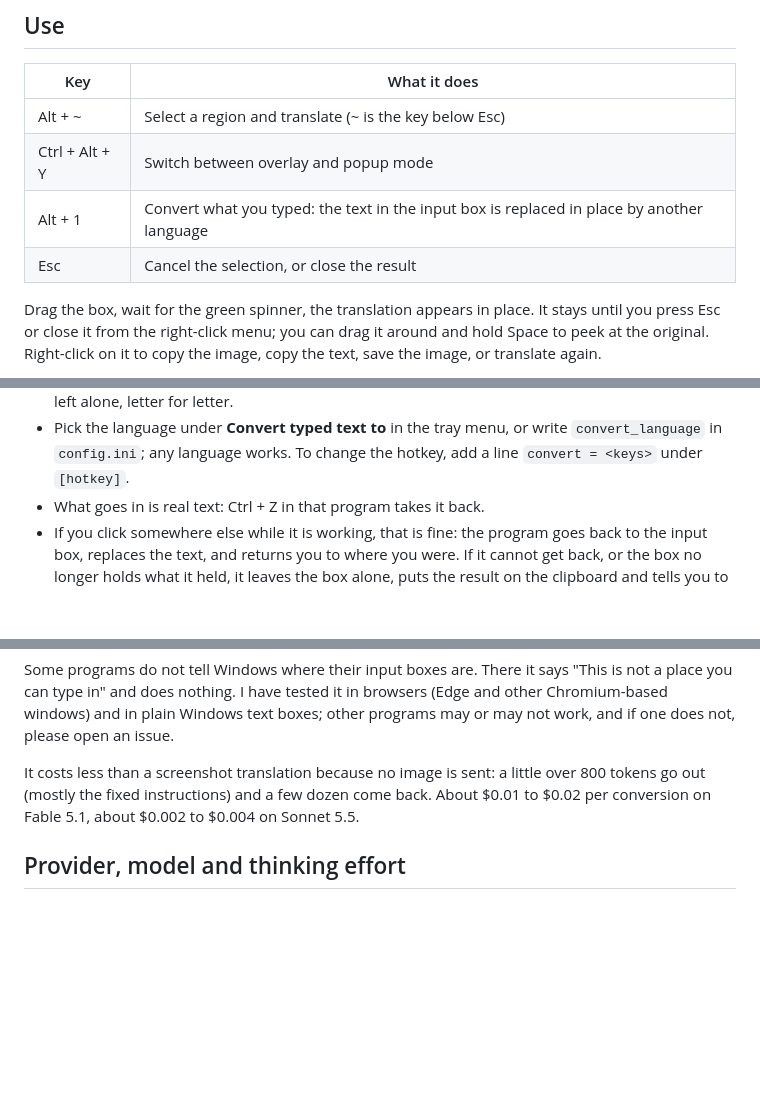
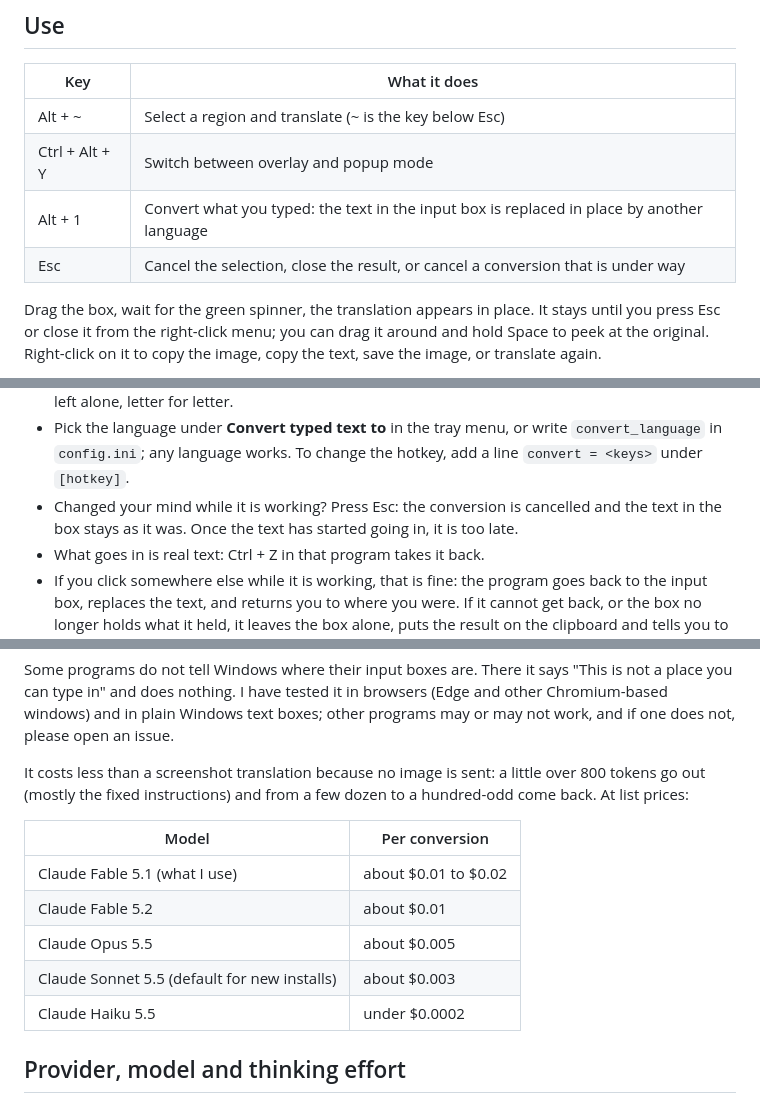
Before and after one commit to liuyi-tr/Metaphrasis, a Markdown page: README.md, 3 parts joined by grey strips. GitHub-like rendering; blank space fills up the shorter version.

```diff
--- a/README.md
+++ b/README.md
@@ -66,7 +66,7 @@ Windows 10 / 11 only.
 | Alt + ~ | Select a region and translate (~ is the key below Esc) |
 | Ctrl + Alt + Y | Switch between overlay and popup mode |
 | Alt + 1 | Convert what you typed: the text in the input box is replaced in place by another language |
-| Esc | Cancel the selection, or close the result |
+| Esc | Cancel the selection, close the result, or cancel a conversion that is under way |
 
 Drag the box, wait for the green spinner, the translation appears in place. It stays until you press Esc or close it from the right-click menu; you can drag it around and hold Space to peek at the original. Right-click on it to copy the image, copy the text, save the image, or translate again.
 
@@ -92,6 +94,7 @@ It works anywhere you can type: a chat window, a search box, an input box on a w
 - With nothing selected the whole input box is converted; with a selection, only that part.
 - Text that is already in the target language is not handed back as typed: spelling, grammar, word order, capital letters and punctuation are put right. File names, paths, commands and code are left alone, letter for letter.
 - Pick the language under **Convert typed text to** in the tray menu, or write `convert_language` in `config.ini`; any language works. To change the hotkey, add a line `convert = <keys>` under `[hotkey]`.
+- Changed your mind while it is working? Press Esc: the conversion is cancelled and the text in the box stays as it was. Once the text has started going in, it is too late.
 - What goes in is real text: Ctrl + Z in that program takes it back.
 - If you click somewhere else while it is working, that is fine: the program goes back to the input box, replaces the text, and returns you to where you were. If it cannot get back, or the box no longer holds what it held, it leaves the box alone, puts the result on the clipboard and tells you to paste it.
 - Up to 5,000 characters at a time.
@@ -100,7 +103,15 @@ Keys are only ever sent to a place Windows confirms is an input box. The text of
 
 Some programs do not tell Windows where their input boxes are. There it says "This is not a place you can type in" and does nothing. I have tested it in browsers (Edge and other Chromium-based windows) and in plain Windows text boxes; other programs may or may not work, and if one does not, please open an issue.
 
-It costs less than a screenshot translation because no image is sent: a little over 800 tokens go out (mostly the fixed instructions) and a few dozen come back. About $0.01 to $0.02 per conversion on Fable 5.1, about $0.002 to $0.004 on Sonnet 5.5.
+It costs less than a screenshot translation because no image is sent: a little over 800 tokens go out (mostly the fixed instructions) and from a few dozen to a hundred-odd come back. At list prices:
+
+| Model | Per conversion |
+|---|---|
+| Claude Fable 5.1 (what I use) | about $0.01 to $0.02 |
+| Claude Fable 5.2 | about $0.01 |
+| Claude Opus 5.5 | about $0.005 |
+| Claude Sonnet 5.5 (default for new installs) | about $0.003 |
+| Claude Haiku 5.5 | under $0.0002 |
 
 ## Provider, model and thinking effort
 
```
Also changed, not shown: other parts of README.md (+2 -0 lines), README.zh-CN.md (+13 -2 lines), docs/convert.gif (added), 3 other files.
